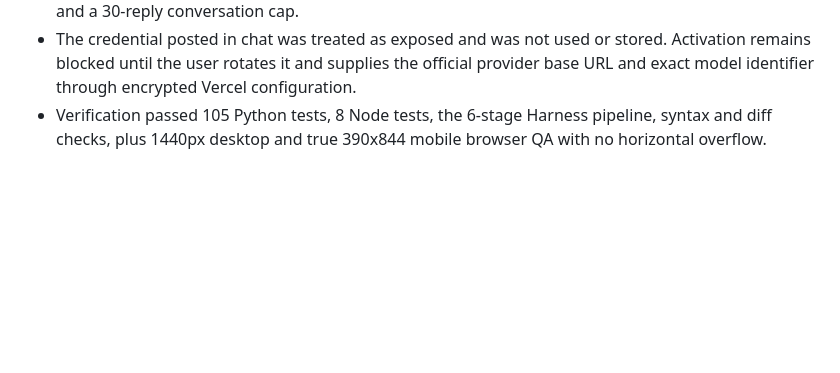
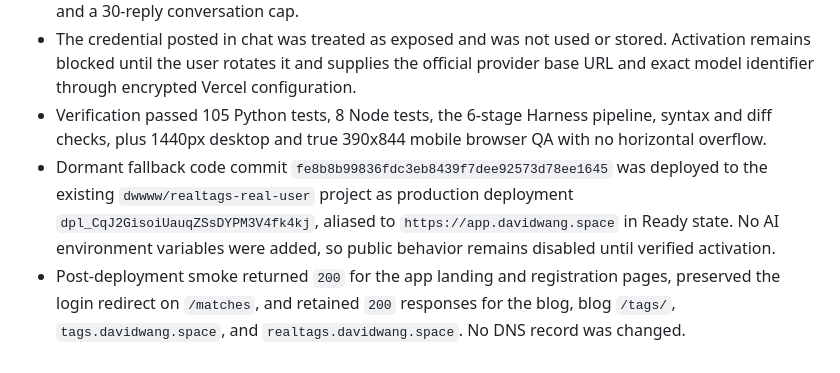
Before and after one commit to songconmaisaix31-design/xxx, a Markdown page: MEMORY.md, the part around the change. GitHub-like rendering; blank space fills up the shorter version.

Commit message:
docs: record AI fallback deployment

```diff
--- a/MEMORY.md
+++ b/MEMORY.md
@@ -68,3 +68,5 @@
 - Provider transport is an HTTPS-only OpenAI-compatible Chat Completions boundary with an 8-second timeout, no redirects or retries, a 64 KiB response limit, a 500-character stored reply limit, and a 30-reply conversation cap.
 - The credential posted in chat was treated as exposed and was not used or stored. Activation remains blocked until the user rotates it and supplies the official provider base URL and exact model identifier through encrypted Vercel configuration.
 - Verification passed 105 Python tests, 8 Node tests, the 6-stage Harness pipeline, syntax and diff checks, plus 1440px desktop and true 390x844 mobile browser QA with no horizontal overflow.
+- Dormant fallback code commit `fe8b8b99836fdc3eb8439f7dee92573d78ee1645` was deployed to the existing `dwwww/realtags-real-user` project as production deployment `dpl_CqJ2GisoiUauqZSsDYPM3V4fk4kj`, aliased to `https://app.davidwang.space` in Ready state. No AI environment variables were added, so public behavior remains disabled until verified activation.
+- Post-deployment smoke returned `200` for the app landing and registration pages, preserved the login redirect on `/matches`, and retained `200` responses for the blog, blog `/tags/`, `tags.davidwang.space`, and `realtags.davidwang.space`. No DNS record was changed.
```
